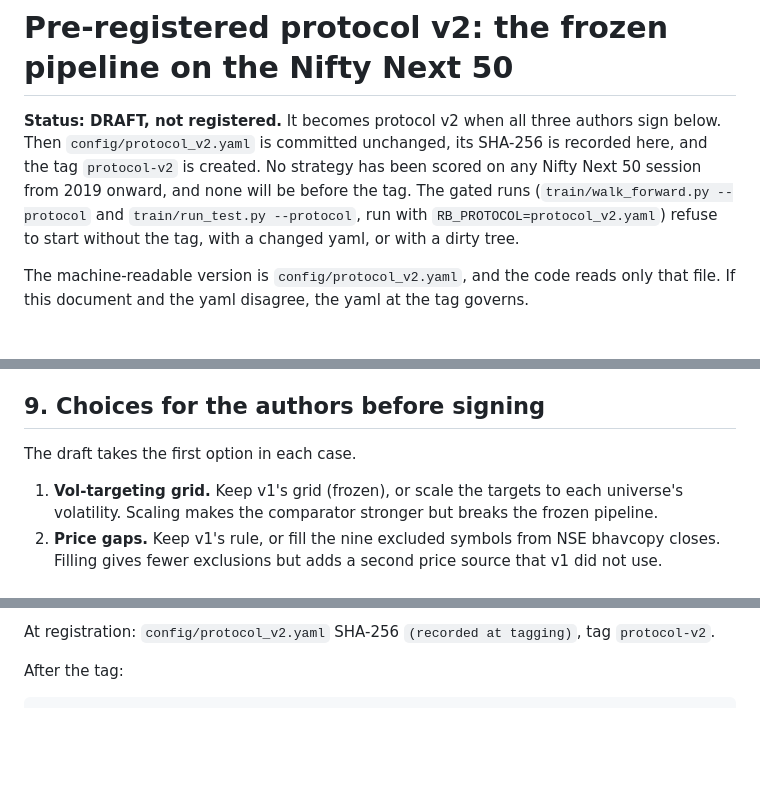
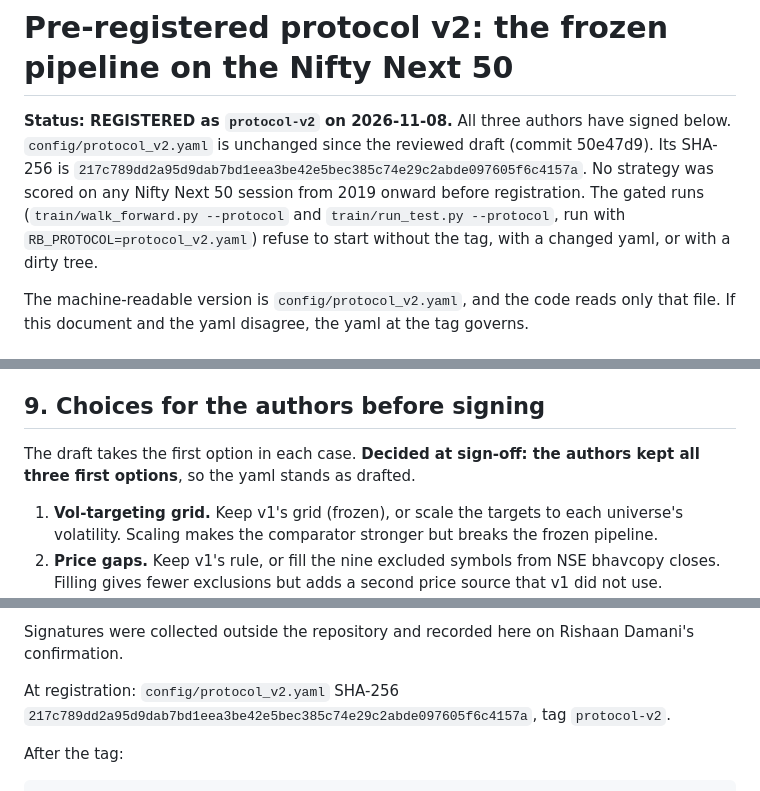
Before and after one commit to eshentials/Deep-RL-For-Dynamic-Portfolio-Strategy, a Markdown page: protocol_v2.md, 3 parts joined by grey strips. GitHub-like rendering; blank space fills up the shorter version.

```diff
--- a/protocol_v2.md
+++ b/protocol_v2.md
@@ -1,6 +1,6 @@
 # Pre-registered protocol v2: the frozen pipeline on the Nifty Next 50
 
-**Status: DRAFT, not registered.** It becomes protocol v2 when all three authors sign below. Then `config/protocol_v2.yaml` is committed unchanged, its SHA-256 is recorded here, and the tag `protocol-v2` is created. No strategy has been scored on any Nifty Next 50 session from 2019 onward, and none will be before the tag. The gated runs (`train/walk_forward.py --protocol` and `train/run_test.py --protocol`, run with `RB_PROTOCOL=protocol_v2.yaml`) refuse to start without the tag, with a changed yaml, or with a dirty tree.
+**Status: REGISTERED as `protocol-v2` on 2026-11-08.** All three authors have signed below. `config/protocol_v2.yaml` is unchanged since the reviewed draft (commit 50e47d9). Its SHA-256 is `217c789dd2a95d9dab7bd1eea3be42e5bec385c74e29c2abde097605f6c4157a`. No strategy was scored on any Nifty Next 50 session from 2019 onward before registration. The gated runs (`train/walk_forward.py --protocol` and `train/run_test.py --protocol`, run with `RB_PROTOCOL=protocol_v2.yaml`) refuse to start without the tag, with a changed yaml, or with a dirty tree.
 
 The machine-readable version is `config/protocol_v2.yaml`, and the code reads only that file. If this document and the yaml disagree, the yaml at the tag governs.
 
@@ -155,7 +155,7 @@ These are as in v1 Section 9. In addition, whatever v2 shows, it is reported in
 
 ## 9. Choices for the authors before signing
 
-The draft takes the first option in each case.
+The draft takes the first option in each case. **Decided at sign-off: the authors kept all three first options**, so the yaml stands as drafted.
 
 1. **Vol-targeting grid.** Keep v1's grid (frozen), or scale the targets to each universe's volatility. Scaling makes the comparator stronger but breaks the frozen pipeline.
 2. **Price gaps.** Keep v1's rule, or fill the nine excluded symbols from NSE bhavcopy closes. Filling gives fewer exclusions but adds a second price source that v1 did not use.
@@ -173,5 +173,7 @@ Each author adds their name and date. The tag is created only after all authors
 
-At registration: `config/protocol_v2.yaml` SHA-256 `(recorded at tagging)`, tag `protocol-v2`.
+Signatures were collected outside the repository and recorded here on Rishaan Damani's confirmation.
+
+At registration: `config/protocol_v2.yaml` SHA-256 `217c789dd2a95d9dab7bd1eea3be42e5bec385c74e29c2abde097605f6c4157a`, tag `protocol-v2`.
 
 After the tag:
 
```
Also changed, not shown: other parts of protocol_v2.md (+3 -3 lines), README.md (+1 -1 lines).
